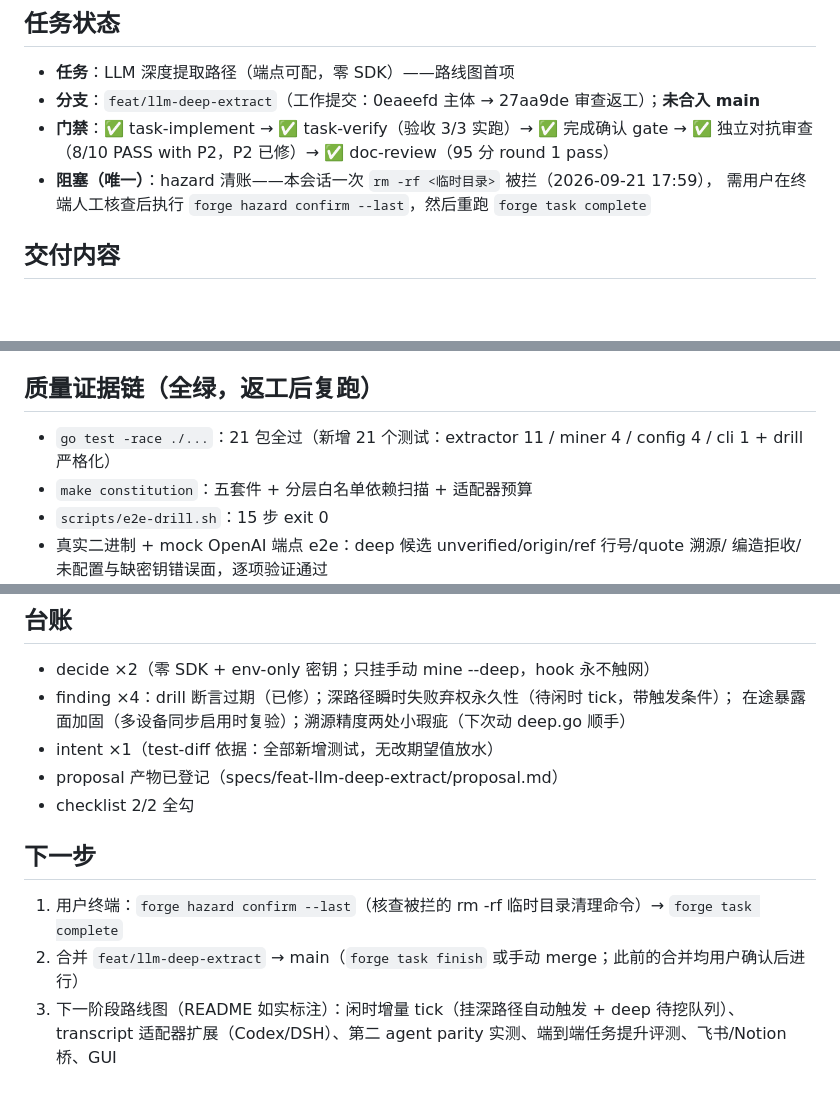
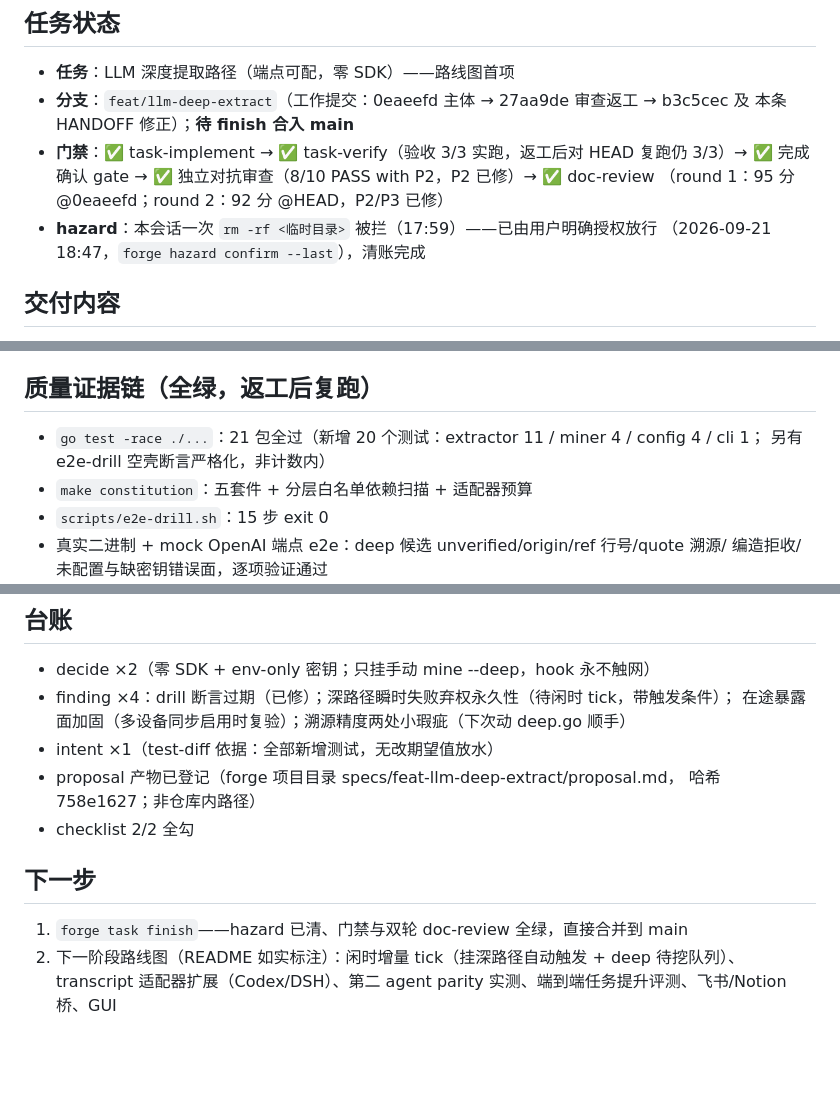
Before and after one commit to MjxUpUp/Remin, a Markdown page: HANDOFF.md, 3 parts joined by grey strips. Rendered like a GitHub page; blank space fills up the shorter version.

Commit message:
docs: HANDOFF round2 回检修正——hazard 已放行、测试计数 20、proposal 路径标基座、下一步直指 finish

```diff
--- a/HANDOFF.md
+++ b/HANDOFF.md
@@ -8,11 +8,13 @@
 ## 任务状态
 
 - **任务**：LLM 深度提取路径（端点可配，零 SDK）——路线图首项
-- **分支**：`feat/llm-deep-extract`（工作提交：0eaeefd 主体 → 27aa9de 审查返工）；**未合入 main**
-- **门禁**：✅ task-implement → ✅ task-verify（验收 3/3 实跑）→ ✅ 完成确认 gate →
-  ✅ 独立对抗审查（8/10 PASS with P2，P2 已修）→ ✅ doc-review（95 分 round 1 pass）
-- **阻塞（唯一）**：hazard 清账——本会话一次 `rm -rf <临时目录>` 被拦（2026-09-21 17:59），
-  需用户在终端人工核查后执行 `forge hazard confirm --last`，然后重跑 `forge task complete`
+- **分支**：`feat/llm-deep-extract`（工作提交：0eaeefd 主体 → 27aa9de 审查返工 → b3c5cec 及
+  本条 HANDOFF 修正）；**待 finish 合入 main**
+- **门禁**：✅ task-implement → ✅ task-verify（验收 3/3 实跑，返工后对 HEAD 复跑仍 3/3）→
+  ✅ 完成确认 gate → ✅ 独立对抗审查（8/10 PASS with P2，P2 已修）→ ✅ doc-review
+  （round 1：95 分 @0eaeefd；round 2：92 分 @HEAD，P2/P3 已修）
+- **hazard**：本会话一次 `rm -rf <临时目录>` 被拦（17:59）——已由用户明确授权放行
+  （2026-09-21 18:47，`forge hazard confirm --last`），清账完成
 
 ## 交付内容
 
@@ -27,7 +29,8 @@
 
 ## 质量证据链（全绿，返工后复跑）
 
-- `go test -race ./...`：21 包全过（新增 21 个测试：extractor 11 / miner 4 / config 4 / cli 1 + drill 严格化）
+- `go test -race ./...`：21 包全过（新增 20 个测试：extractor 11 / miner 4 / config 4 / cli 1；
+  另有 e2e-drill 空壳断言严格化，非计数内）
 - `make constitution`：五套件 + 分层白名单依赖扫描 + 适配器预算
 - `scripts/e2e-drill.sh`：15 步 exit 0
 - 真实二进制 + mock OpenAI 端点 e2e：deep 候选 unverified/origin/ref 行号/quote 溯源/
@@ -46,12 +49,12 @@
 - finding ×4：drill 断言过期（已修）；深路径瞬时失败弃权永久性（待闲时 tick，带触发条件）；
   在途暴露面加固（多设备同步启用时复验）；溯源精度两处小瑕疵（下次动 deep.go 顺手）
 - intent ×1（test-diff 依据：全部新增测试，无改期望值放水）
-- proposal 产物已登记（specs/feat-llm-deep-extract/proposal.md）
+- proposal 产物已登记（forge 项目目录 specs/feat-llm-deep-extract/proposal.md，
+  哈希 758e1627；非仓库内路径）
 - checklist 2/2 全勾
 
 ## 下一步
 
-1. 用户终端：`forge hazard confirm --last`（核查被拦的 rm -rf 临时目录清理命令）→ `forge task complete`
-2. 合并 `feat/llm-deep-extract` → main（`forge task finish` 或手动 merge；此前的合并均用户确认后进行）
-3. 下一阶段路线图（README 如实标注）：闲时增量 tick（挂深路径自动触发 + deep 待挖队列）、
+1. `forge task finish`——hazard 已清、门禁与双轮 doc-review 全绿，直接合并到 main
+2. 下一阶段路线图（README 如实标注）：闲时增量 tick（挂深路径自动触发 + deep 待挖队列）、
    transcript 适配器扩展（Codex/DSH）、第二 agent parity 实测、端到端任务提升评测、飞书/Notion 桥、GUI
```
